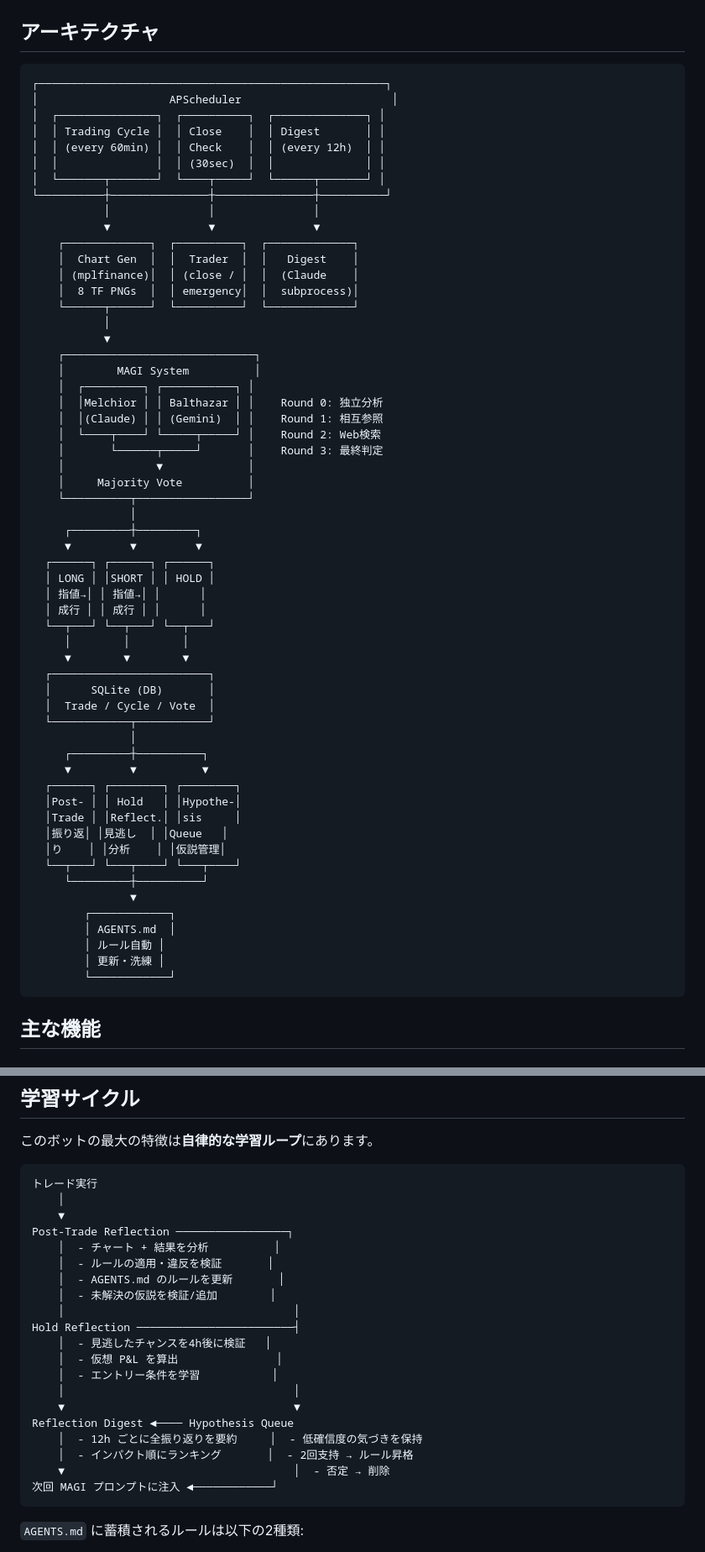
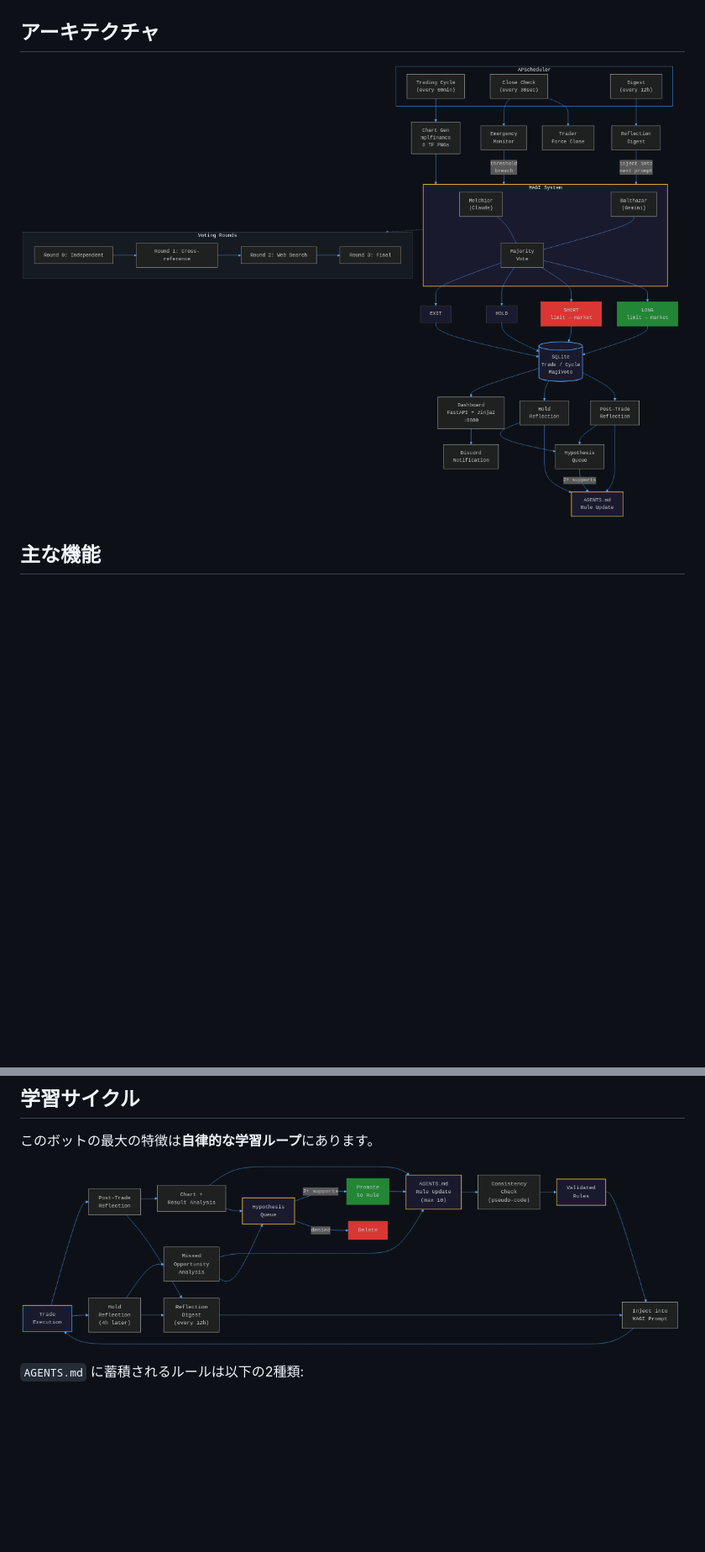
Before and after one commit to WagashiMgmg/CC_Visual_Trade, a Markdown page: README.md, 2 parts joined by grey strips. Shown at 84% size. GitHub-like rendering; pictures changed too: docs/architecture.png (added), docs/learning_cycle.png (added); blank space fills up the shorter version.

Commit message:
docs: ASCII art を Mermaid 図に置き換え
- アーキテクチャ図・学習サイクル図を Mermaid で作成し PNG 化
- ディレクトリ構成は ASCII のまま維持

Co-Authored-By: Claude Opus 4.6 (1M context) <noreply@anthropic.com>

````diff
--- a/README.md
+++ b/README.md
@@ -21,65 +21,7 @@ Hyperliquid 上で BTC を自動売買する AI トレーディングボット
 
 ## アーキテクチャ
 
-```
-┌─────────────────────────────────────────────────────┐
-│                    APScheduler                       │
-│  ┌───────────────┐  ┌──────────┐  ┌──────────────┐ │
-│  │ Trading Cycle │  │ Close    │  │ Digest       │ │
-│  │ (every 60min) │  │ Check    │  │ (every 12h)  │ │
-│  │               │  │ (30sec)  │  │              │ │
-│  └───────┬───────┘  └────┬─────┘  └──────┬───────┘ │
-└──────────┼───────────────┼───────────────┼──────────┘
-           │               │               │
-           ▼               ▼               ▼
-    ┌─────────────┐  ┌──────────┐  ┌─────────────┐
-    │  Chart Gen  │  │  Trader  │  │   Digest    │
-    │ (mplfinance)│  │ (close / │  │  (Claude    │
-    │  8 TF PNGs  │  │ emergency│  │  subprocess)│
-    └──────┬──────┘  └──────────┘  └─────────────┘
-           │
-           ▼
-    ┌─────────────────────────────┐
-    │        MAGI System          │
-    │  ┌─────────┐ ┌───────────┐ │
-    │  │Melchior │ │ Balthazar │ │    Round 0: 独立分析
-    │  │(Claude) │ │ (Gemini)  │ │    Round 1: 相互参照
-    │  └────┬────┘ └─────┬─────┘ │    Round 2: Web検索
-    │       └──────┬─────┘       │    Round 3: 最終判定
-    │              ▼             │
-    │     Majority Vote          │
-    └──────────┬─────────────────┘
-               │
-     ┌─────────┼─────────┐
-     ▼         ▼         ▼
-  ┌──────┐ ┌──────┐ ┌──────┐
-  │ LONG │ │SHORT │ │ HOLD │
-  │ 指値→│ │ 指値→│ │      │
-  │ 成行 │ │ 成行 │ │      │
-  └──┬───┘ └──┬───┘ └──┬───┘
-     │        │        │
-     ▼        ▼        ▼
-  ┌────────────────────────┐
-  │      SQLite (DB)       │
-  │  Trade / Cycle / Vote  │
-  └────────────┬───────────┘
-               │
-     ┌─────────┼──────────┐
-     ▼         ▼          ▼
-  ┌──────┐ ┌────────┐ ┌────────┐
-  │Post- │ │ Hold   │ │Hypothe-│
-  │Trade │ │Reflect.│ │sis     │
-  │振り返│ │見逃し  │ │Queue   │
-  │り    │ │分析    │ │仮説管理│
-  └──┬───┘ └───┬────┘ └───┬────┘
-     └─────────┼──────────┘
-               ▼
-        ┌────────────┐
-        │ AGENTS.md  │
-        │ ルール自動 │
-        │ 更新・洗練 │
-        └────────────┘
-```
+![Architecture](docs/architecture.png)
 
 ## 主な機能
 
@@ -279,28 +221,7 @@ CC_Visual_Trade/
 
 このボットの最大の特徴は**自律的な学習ループ**にあります。
 
-```
-トレード実行
-    │
-    ▼
-Post-Trade Reflection ─────────────────┐
-    │  - チャート + 結果を分析          │
-    │  - ルールの適用・違反を検証       │
-    │  - AGENTS.md のルールを更新       │
-    │  - 未解決の仮説を検証/追加        │
-    │                                   │
-Hold Reflection ────────────────────────┤
-    │  - 見逃したチャンスを4h後に検証   │
-    │  - 仮想 P&L を算出               │
-    │  - エントリー条件を学習           │
-    │                                   │
-    ▼                                   ▼
-Reflection Digest ◄──── Hypothesis Queue
-    │  - 12h ごとに全振り返りを要約     │  - 低確信度の気づきを保持
-    │  - インパクト順にランキング       │  - 2回支持 → ルール昇格
-    ▼                                   │  - 否定 → 削除
-次回 MAGI プロンプトに注入 ◄────────────┘
-```
+![Learning Cycle](docs/learning_cycle.png)
 
 `AGENTS.md` に蓄積されるルールは以下の2種類:
 - **学習済みルール**（最大10件）: 禁止・制約ルール。適用5回以上 & 勝率40%以下で自動改定/削除検討
````
Also changed, not shown: 2 other files.
